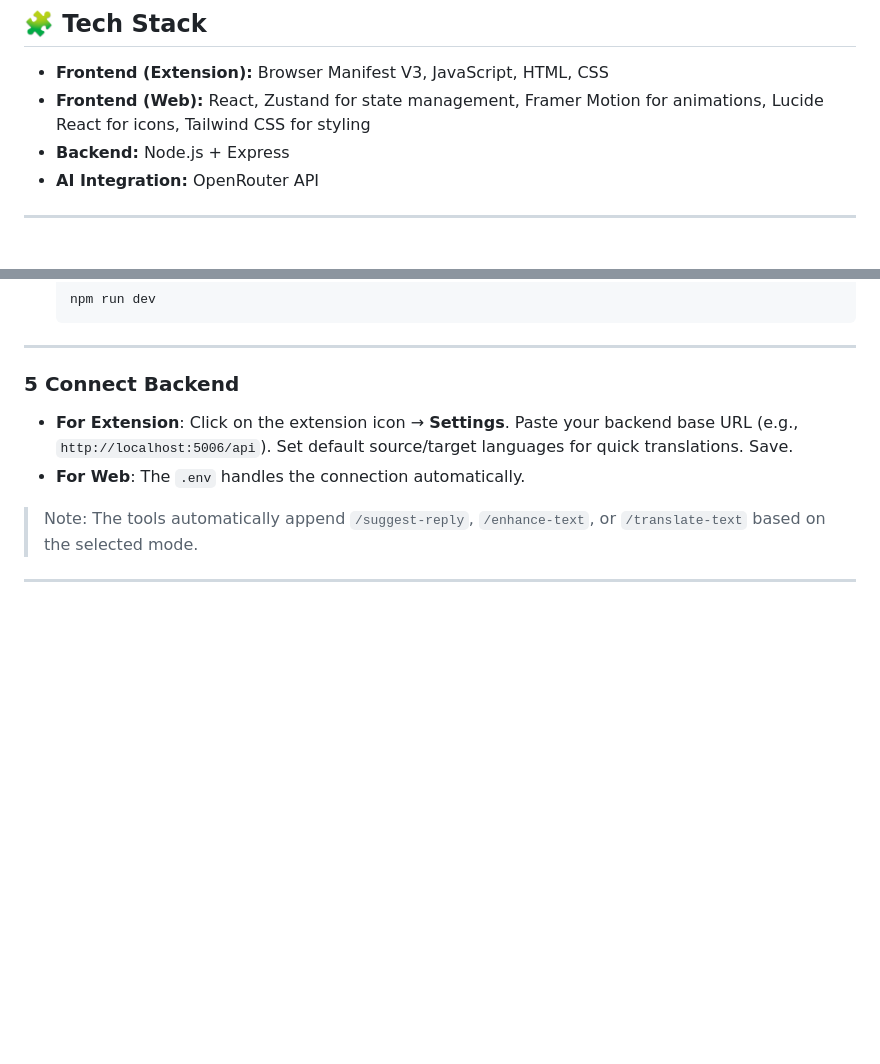
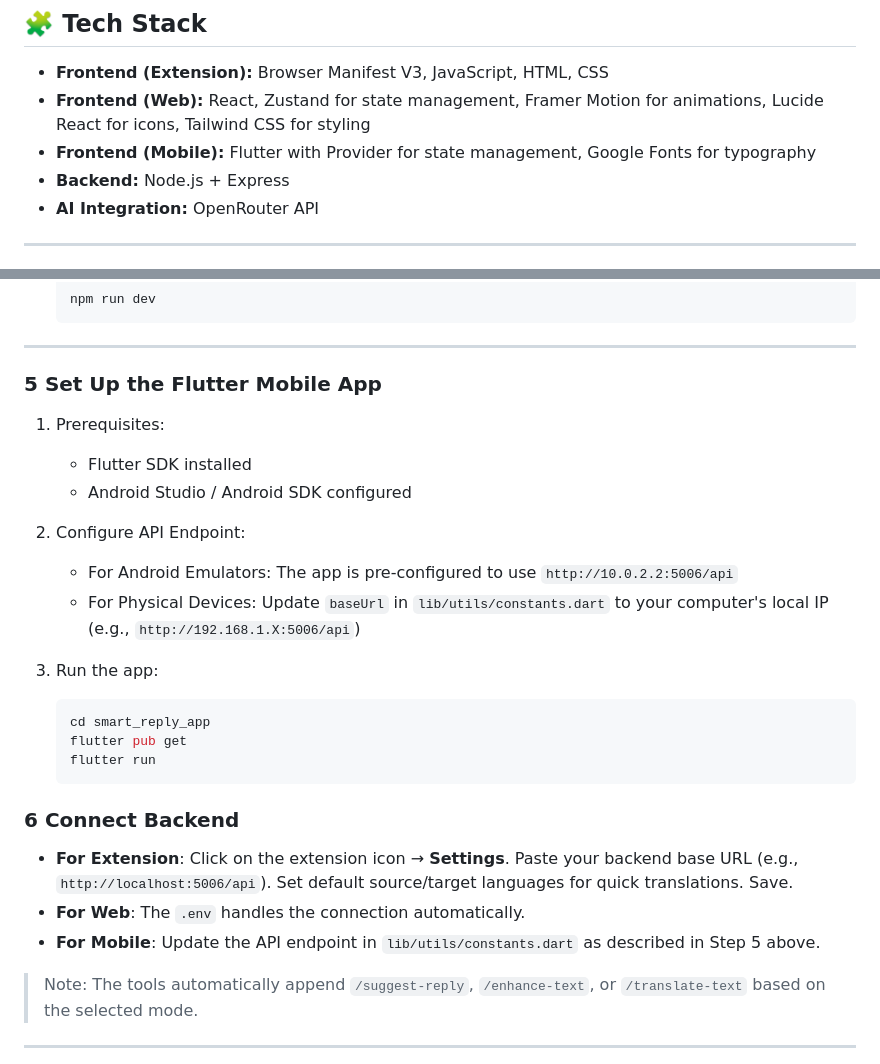
Before and after one commit to mahmud-r-farhan/smart-reply, a Markdown page: readme.md, 2 parts joined by grey strips. GitHub-like rendering; blank space fills up the shorter version.

````diff
--- a/readme.md
+++ b/readme.md
@@ -33,6 +33,7 @@ It helps boost productivity for anyone who writes repetitive messages, needs qui
 
 - **Frontend (Extension):** Browser Manifest V3, JavaScript, HTML, CSS
 - **Frontend (Web):** React, Zustand for state management, Framer Motion for animations, Lucide React for icons, Tailwind CSS for styling
+- **Frontend (Mobile):** Flutter with Provider for state management, Google Fonts for typography
 - **Backend:** Node.js + Express
 - **AI Integration:** OpenRouter API
 
@@ -149,10 +150,28 @@ cd smart-reply
 
 ---
 
-### 5 Connect Backend
+### 5 Set Up the Flutter Mobile App
+
+1. Prerequisites:
+   - Flutter SDK installed
+   - Android Studio / Android SDK configured
+
+2. Configure API Endpoint:
+   - For Android Emulators: The app is pre-configured to use `http://10.0.2.2:5006/api`
+   - For Physical Devices: Update `baseUrl` in `lib/utils/constants.dart` to your computer's local IP (e.g., `http://192.168.1.X:5006/api`)
+
+3. Run the app:
+   ```bash
+   cd smart_reply_app
+   flutter pub get
+   flutter run
+   ```
+
+### 6 Connect Backend
 
 - **For Extension**: Click on the extension icon → **Settings**. Paste your backend base URL (e.g., `http://localhost:5006/api`). Set default source/target languages for quick translations. Save.
 - **For Web**: The `.env` handles the connection automatically.
+- **For Mobile**: Update the API endpoint in `lib/utils/constants.dart` as described in Step 5 above.
 
 > Note: The tools automatically append `/suggest-reply`, `/enhance-text`, or `/translate-text` based on the selected mode.
 
````
